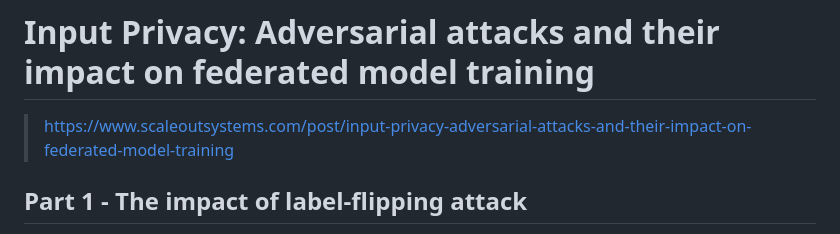
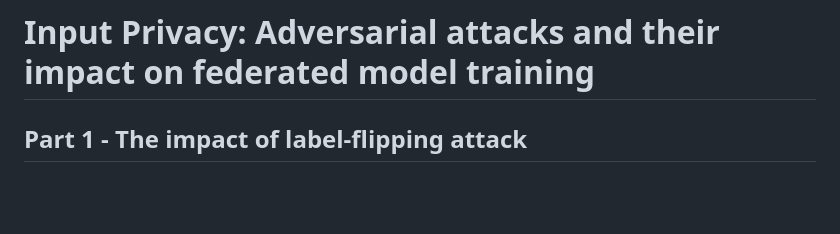
Before and after one commit to jnsfrd/w, a Markdown page: md/input-privacy-adversarial-attacks-and-their-impact-on-federated-model-training.md, the part around the change. Drawn GitHub-style; blank space fills up the shorter version.

```diff
--- a/md/input-privacy-adversarial-attacks-and-their-impact-on-federated-model-training.md
+++ b/md/input-privacy-adversarial-attacks-and-their-impact-on-federated-model-training.md
@@ -1,6 +1,4 @@
 # Input Privacy: Adversarial attacks and their impact on federated model training
-
-> https://www.scaleoutsystems.com/post/input-privacy-adversarial-attacks-and-their-impact-on-federated-model-training
 
 Part 1 - The impact of label-flipping attack
 --------------------------------------------
```
